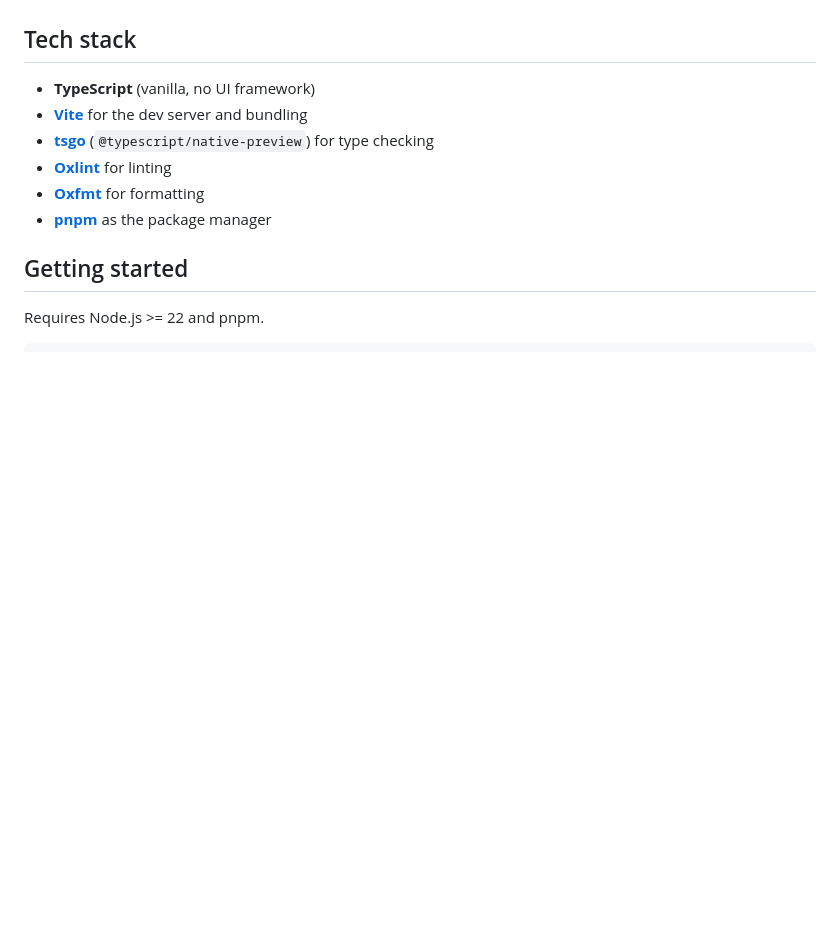
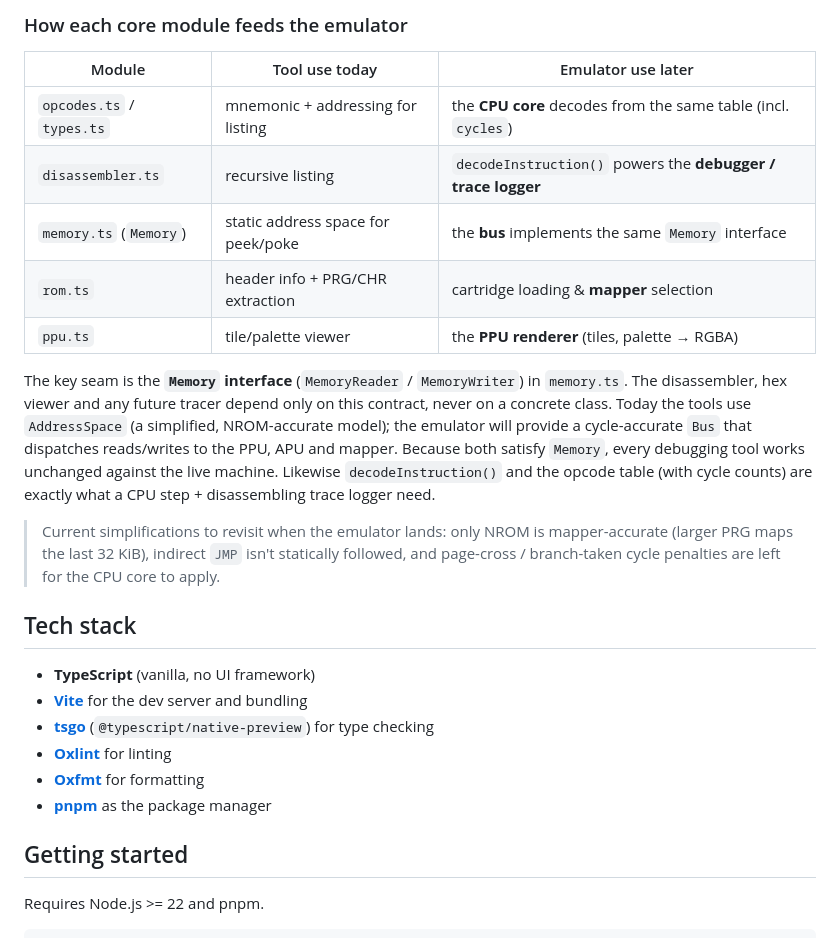
Before and after one commit to alexanderdickson/NES, a Markdown page: README.md, the part around one of its changes. Drawn GitHub-style; blank space fills up the shorter version.

```diff
--- a/README.md
+++ b/README.md
@@ -21,3 +84,24 @@ iNES (`.nes`) ROMs (or a built-in generated sample ROM) and provides:
+### How each core module feeds the emulator
+
+| Module                    | Tool use today                     | Emulator use later                                            |
+| ------------------------- | ---------------------------------- | ------------------------------------------------------------- |
+| `opcodes.ts` / `types.ts` | mnemonic + addressing for listing  | the **CPU core** decodes from the same table (incl. `cycles`) |
+| `disassembler.ts`         | recursive listing                  | `decodeInstruction()` powers the **debugger / trace logger**  |
+| `memory.ts` (`Memory`)    | static address space for peek/poke | the **bus** implements the same `Memory` interface            |
+| `rom.ts`                  | header info + PRG/CHR extraction   | cartridge loading & **mapper** selection                      |
+| `ppu.ts`                  | tile/palette viewer                | the **PPU renderer** (tiles, palette → RGBA)                  |
+
+The key seam is the **`Memory` interface** (`MemoryReader` / `MemoryWriter`) in
+`memory.ts`. The disassembler, hex viewer and any future tracer depend only on this contract,
+never on a concrete class. Today the tools use `AddressSpace` (a simplified, NROM-accurate
+model); the emulator will provide a cycle-accurate `Bus` that dispatches reads/writes to the
+PPU, APU and mapper. Because both satisfy `Memory`, every debugging tool works unchanged
+against the live machine. Likewise `decodeInstruction()` and the opcode table (with cycle
+counts) are exactly what a CPU step + disassembling trace logger need.
+
+> Current simplifications to revisit when the emulator lands: only NROM is mapper-accurate
+> (larger PRG maps the last 32 KiB), indirect `JMP` isn't statically followed, and
+> page-cross / branch-taken cycle penalties are left for the CPU core to apply.
 
 ## Tech stack
 
```
Also changed, not shown: other parts of README.md (+77 -14 lines).
